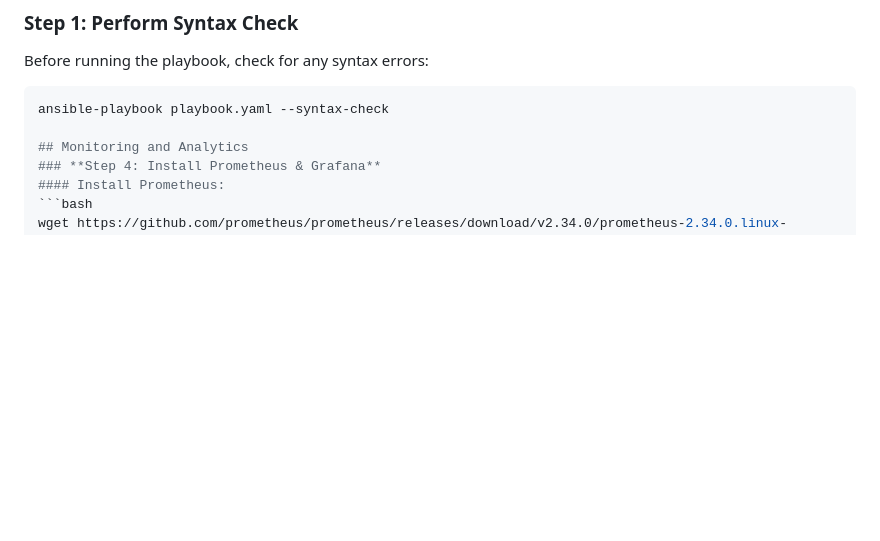
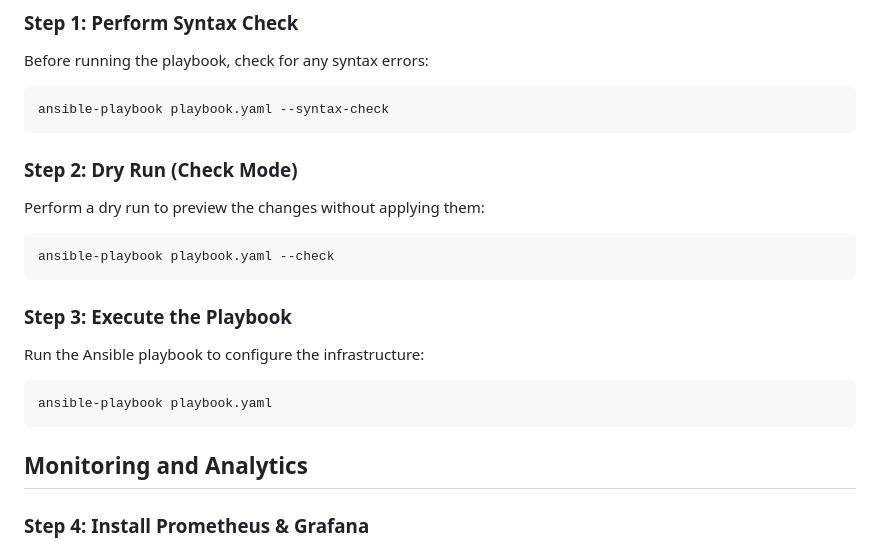
Before and after one commit to Trptisingh/Automating_Monthly_Releases_with_Kubernetes_Integration, a Markdown page: README.md, the part around the change. Rendered like a GitHub page; blank space fills up the shorter version.

````diff
--- a/README.md
+++ b/README.md
@@ -169,7 +169,17 @@ Before running the playbook, check for any syntax errors:
 
 ```bash
 ansible-playbook playbook.yaml --syntax-check
-
+```
+### **Step 2: Dry Run (Check Mode)**
+Perform a dry run to preview the changes without applying them:
+```bash
+ansible-playbook playbook.yaml --check
+```
+### **Step 3: Execute the Playbook**
+Run the Ansible playbook to configure the infrastructure:
+```bash
+ansible-playbook playbook.yaml
+```
 ## Monitoring and Analytics
 ### **Step 4: Install Prometheus & Grafana**
 #### Install Prometheus:
````
